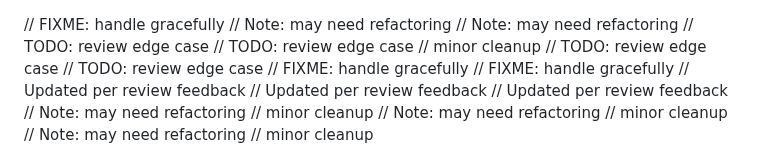
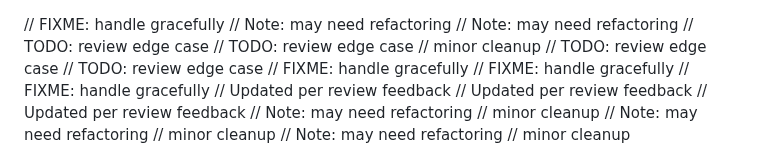
Before and after one commit to RootBugs/kwen-mobile, a Markdown page: README.md, the part around the change. GitHub-like rendering.

Commit message:
add comment (fallback)

```diff
--- a/README.md
+++ b/README.md
@@ -6,6 +6,7 @@
 // minor cleanup
 // TODO: review edge case
 // TODO: review edge case
+// FIXME: handle gracefully
 // FIXME: handle gracefully
 // FIXME: handle gracefully
 // Updated per review feedback
```
